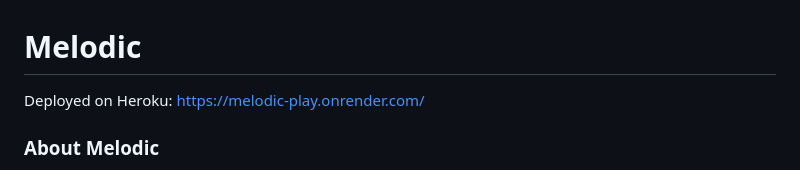
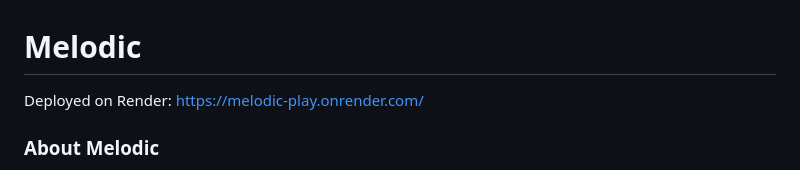
Before and after one commit to PhoenixMP/Capstone-1, a Markdown page: README.md, the part around the change. Drawn GitHub-style.

```diff
--- a/README.md
+++ b/README.md
@@ -1,6 +1,6 @@
 
 # Melodic
-Deployed on Heroku: https://melodic-play.onrender.com/
+Deployed on Render: https://melodic-play.onrender.com/
 
 
 ### About Melodic
```
